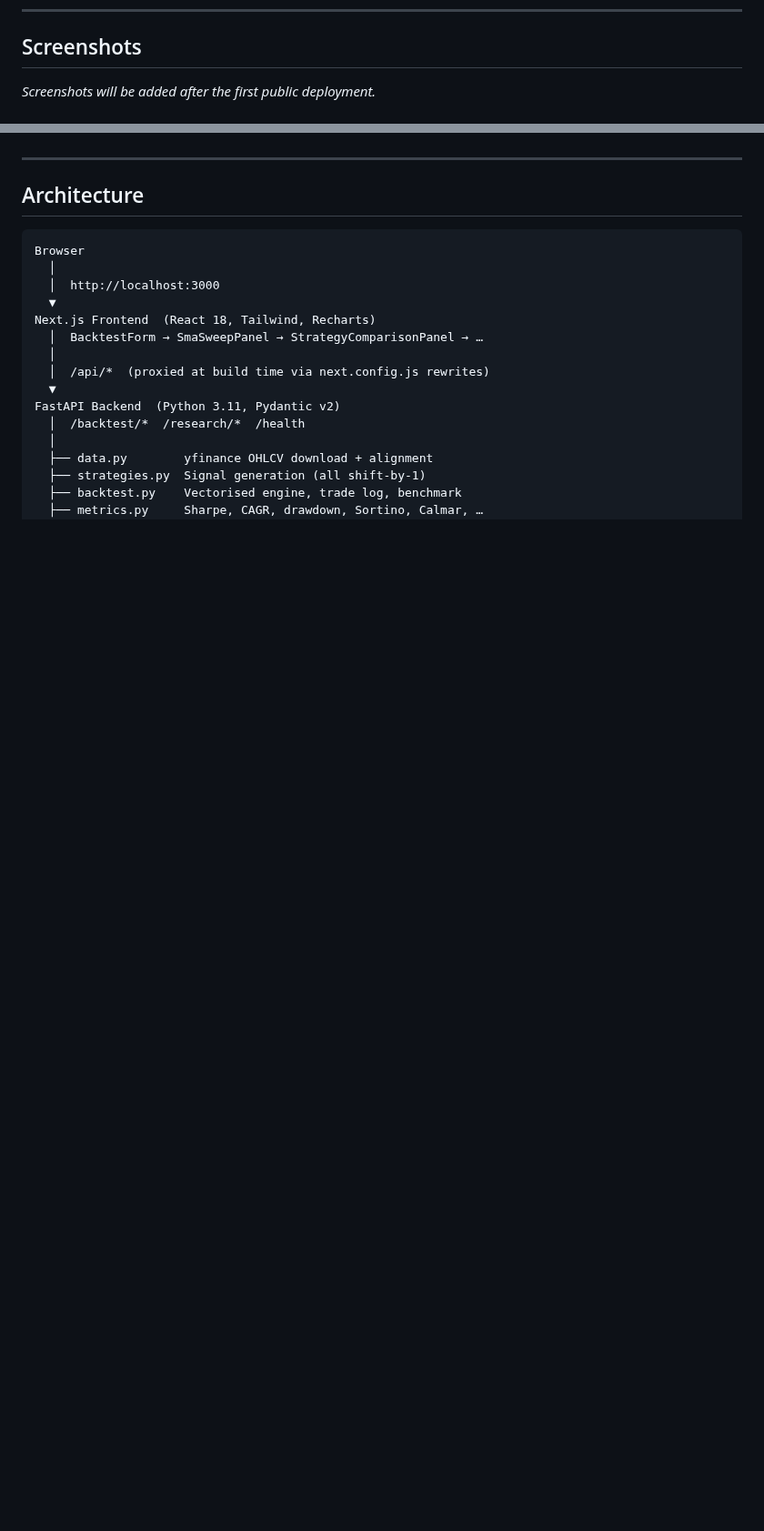
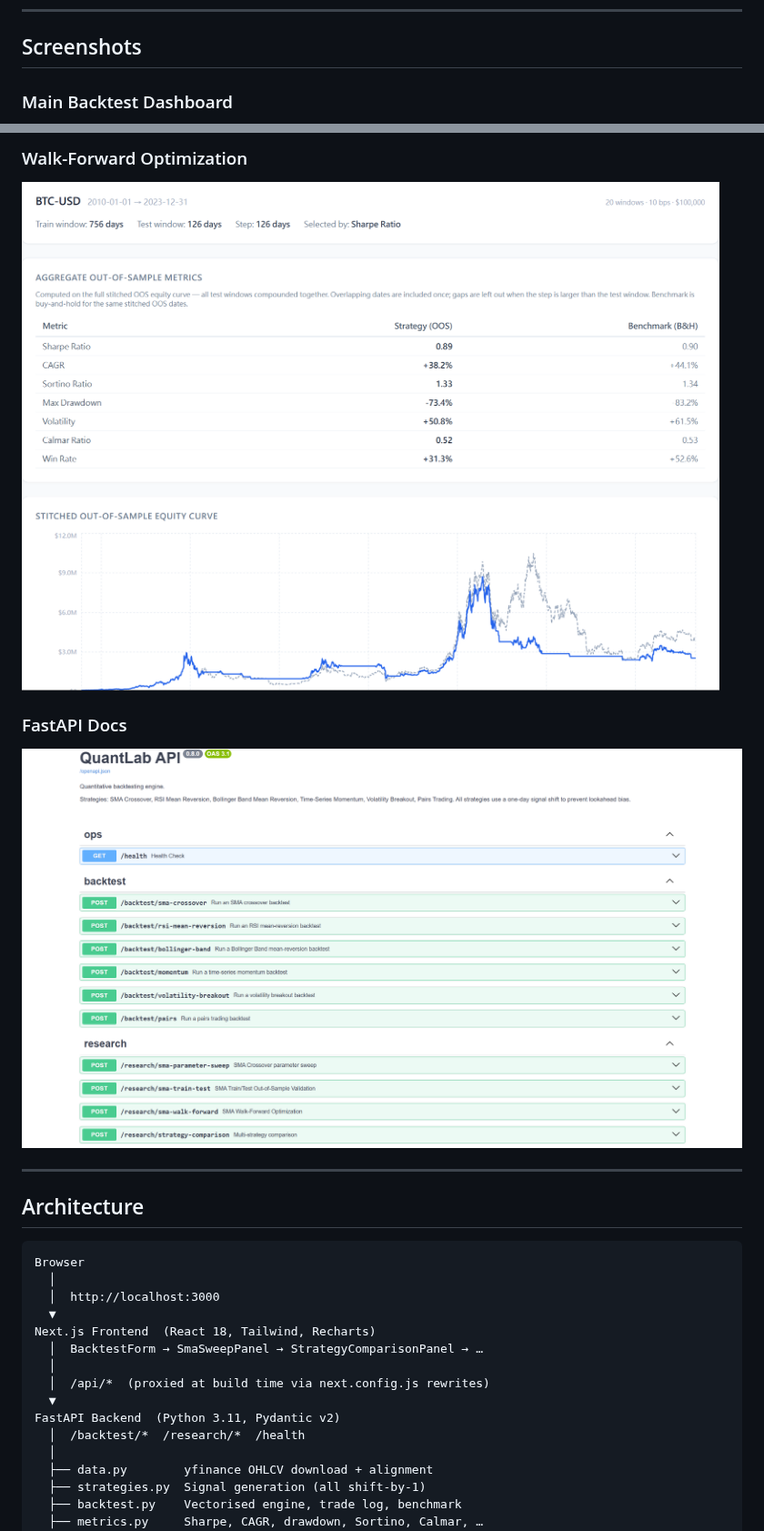
Before and after one commit to hello696878/quantlab, a Markdown page: README.md, 2 parts joined by grey strips. Shown at 91% size. Drawn GitHub-style; pictures changed too: docs/screenshots/fastapi-docs.png (added), docs/screenshots/walk-forward-optimization.png (added); blank space fills up the shorter version.

Commit message:
Add project screenshots

```diff
--- a/README.md
+++ b/README.md
@@ -65,5 +65,5 @@ Benchmark: buy-and-hold with no transaction costs.
 
 ## Screenshots
 
-_Screenshots will be added after the first public deployment._
+### Main Backtest Dashboard
 
@@ -71,3 +84,10 @@ See [`docs/screenshots/README.md`](docs/screenshots/README.md) for the list of p
+### Walk-Forward Optimization
+
+![Walk-Forward Optimization](docs/screenshots/walk-forward-optimization.png)
+
+### FastAPI Docs
+
+![FastAPI Docs](docs/screenshots/fastapi-docs.png)
 
 ---
 
```
Also changed, not shown: other parts of README.md (+14 -1 lines), docs/screenshots/main-backtest-dashboard.png (added), docs/screenshots/sma-parameter-sweep.png (added), docs/screenshots/strategy-comparison.png (added), docs/screenshots/train-test-validation.png (added).
